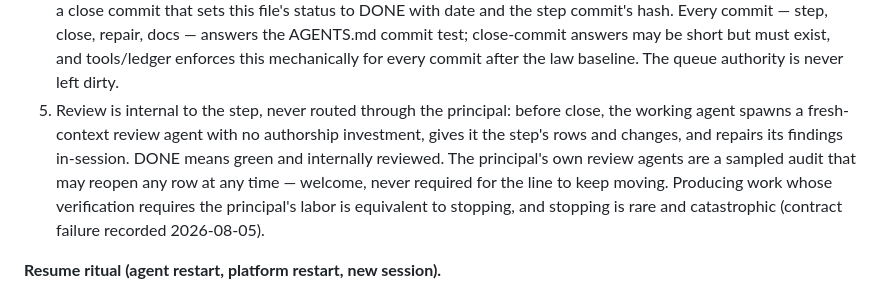
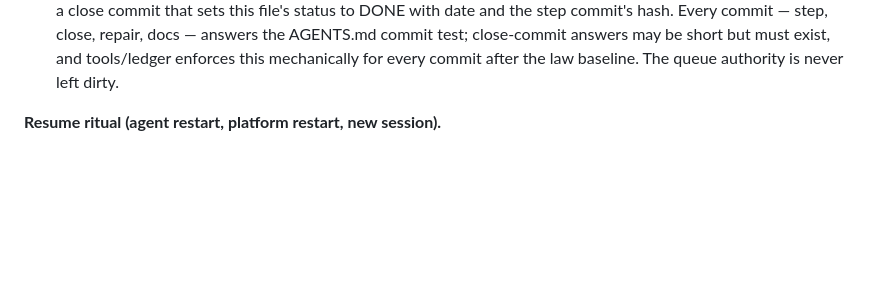
Before and after one commit to recluse-studio/cassette, a Markdown page: IMPLEMENTATION.md, the part around the change. Rendered like a GitHub page; blank space fills up the shorter version.

```diff
--- a/IMPLEMENTATION.md
+++ b/IMPLEMENTATION.md
@@ -26,13 +26,6 @@ preference, style, or refactoring appetite.
    step commit's hash. Every commit — step, close, repair, docs — answers the AGENTS.md commit
    test; close-commit answers may be short but must exist, and tools/ledger enforces this
    mechanically for every commit after the law baseline. The queue authority is never left dirty.
-5. Review is internal to the step, never routed through the principal: before close, the working
-   agent spawns a fresh-context review agent with no authorship investment, gives it the step's
-   rows and changes, and repairs its findings in-session. DONE means green and internally
-   reviewed. The principal's own review agents are a sampled audit that may reopen any row at any
-   time — welcome, never required for the line to keep moving. Producing work whose verification
-   requires the principal's labor is equivalent to stopping, and stopping is rare and
-   catastrophic (contract failure recorded 2026-08-05).
 
 **Resume ritual (agent restart, platform restart, new session).**
 1. Read this file top to bottom. The queue statuses are ground truth; git log corroborates.
```
Also changed, not shown: BUILD_STORY.md (+83 -7 lines).
